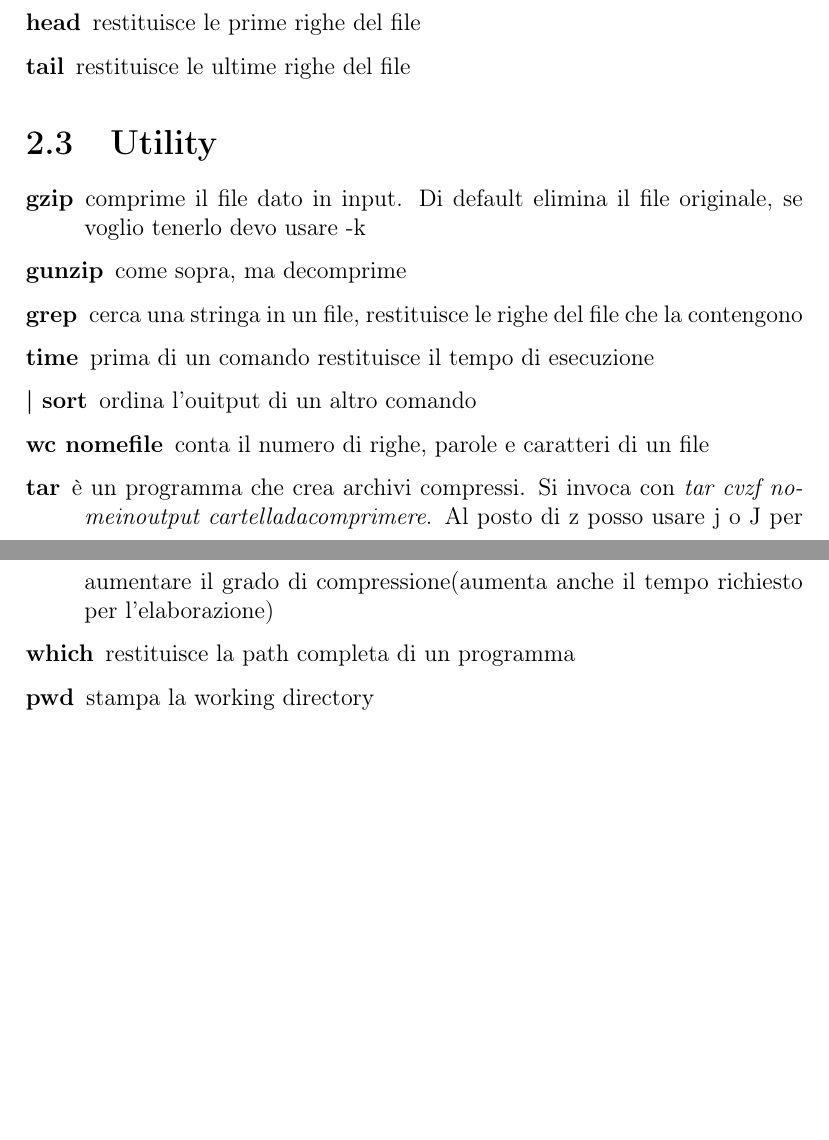
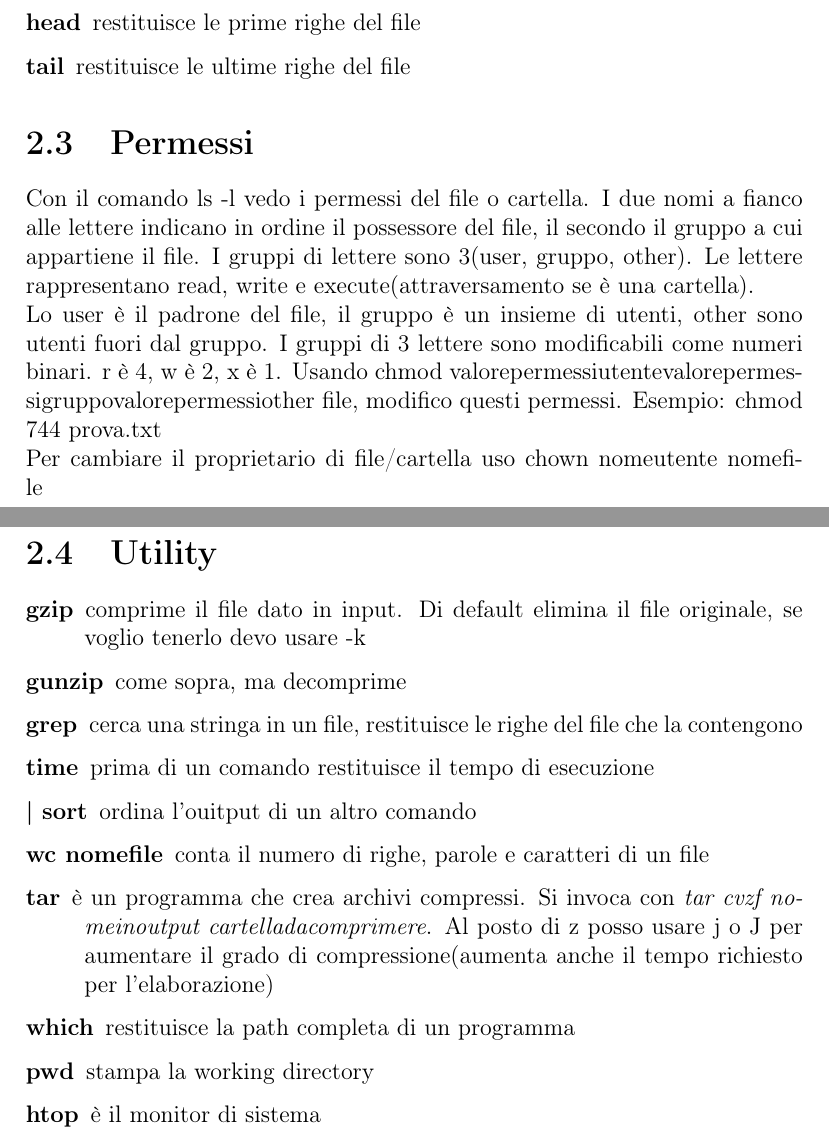
Before and after one commit to Papetti-Daniele/Latex_Documents, a LaTeX document (Linux/Linux.tex, which reads Linux/document.tex): two parts of pages 5 and 6 of 7, joined at a grey line, cut so that both start at the same text, the shorter picture padded with empty space. Compiled offline with pdfLaTeX.

Commit message:
Added linux lines

```diff
--- a/Linux/document.tex
+++ b/Linux/document.tex
@@ -40,6 +40,13 @@ Posso usare ctrl+r e scrivere l'inizio di un vecchio comando per recuperarlo\\
 \item[tail] restituisce le ultime righe del file
 \end{description}
 
+\section{Permessi}
+Con il comando ls -l vedo i permessi del file o cartella. I due nomi a fianco alle lettere indicano in ordine il possessore del file, il secondo il gruppo a cui appartiene il file.
+I gruppi di lettere sono 3(user, gruppo, other). Le lettere rappresentano read, write e execute(attraversamento se è una cartella).\\
+Lo user è il padrone del file, il gruppo è un insieme di utenti, other sono utenti fuori dal gruppo. I gruppi di 3 lettere sono modificabili come numeri binari. r è 4, w è 2, x è 1. Usando chmod valorepermessiutentevalorepermessigruppovalorepermessiother file, modifico questi permessi. Esempio: chmod 744 prova.txt\\
+Per cambiare il proprietario di file/cartella uso chown nomeutente nomefile
+
+
 \section{Utility}
 \begin{description}
 \item [gzip] comprime il file dato in input. Di default elimina il file originale, se voglio tenerlo devo usare -k
@@ -51,6 +58,7 @@ Posso usare ctrl+r e scrivere l'inizio di un vecchio comando per recuperarlo\\
 \item [tar] è un programma che crea archivi compressi. Si invoca con \textit{tar cvzf nomeinoutput cartelladacomprimere}. Al posto di z posso usare j o J per aumentare il grado di compressione(aumenta anche il tempo richiesto per l'elaborazione)
 \item [which] restituisce la path completa di un programma
 \item [pwd] stampa la working directory
+\item [htop] è il monitor di sistema
 \end{description}
 
 \chapter{Programmazione}
```
Also changed, not shown: Linux/Linux.pdf.
